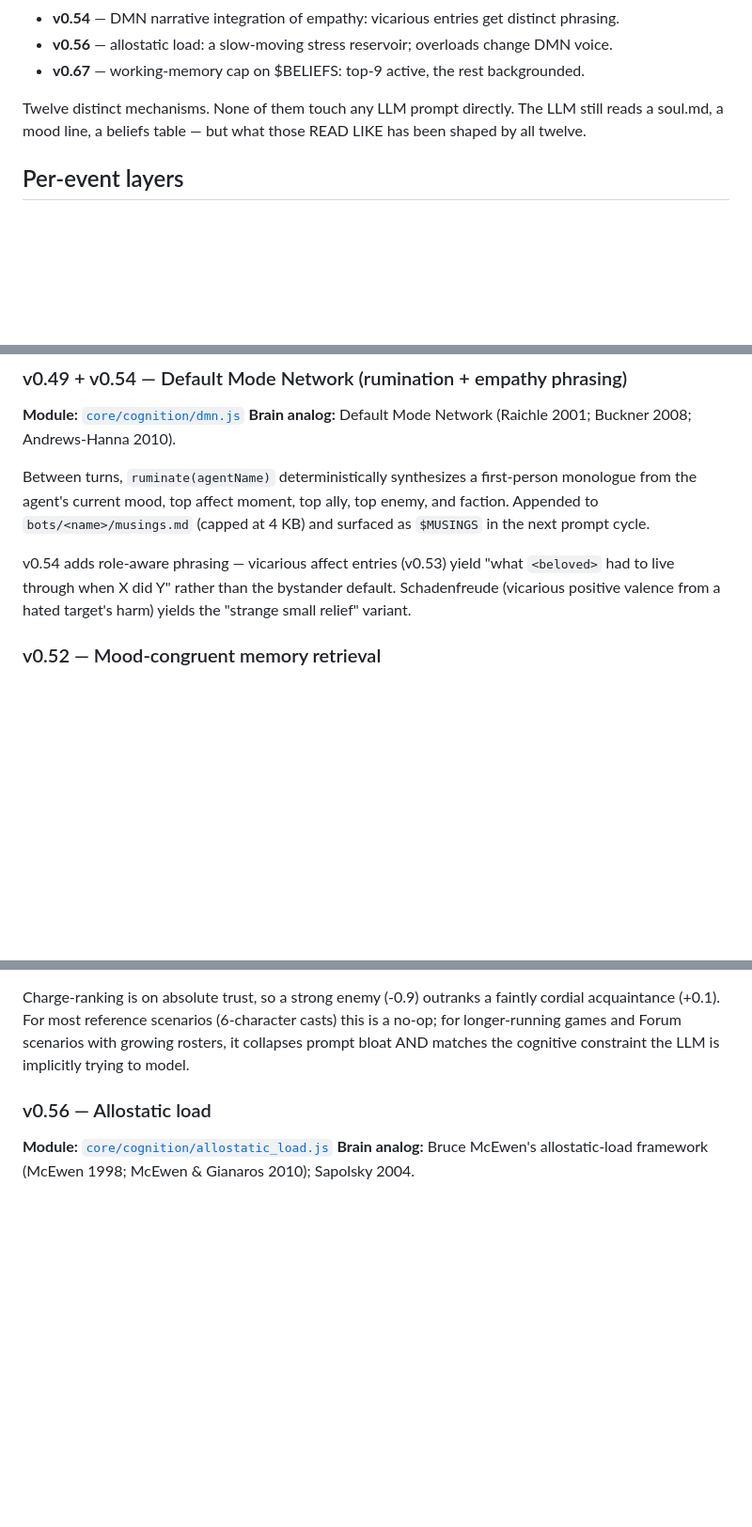
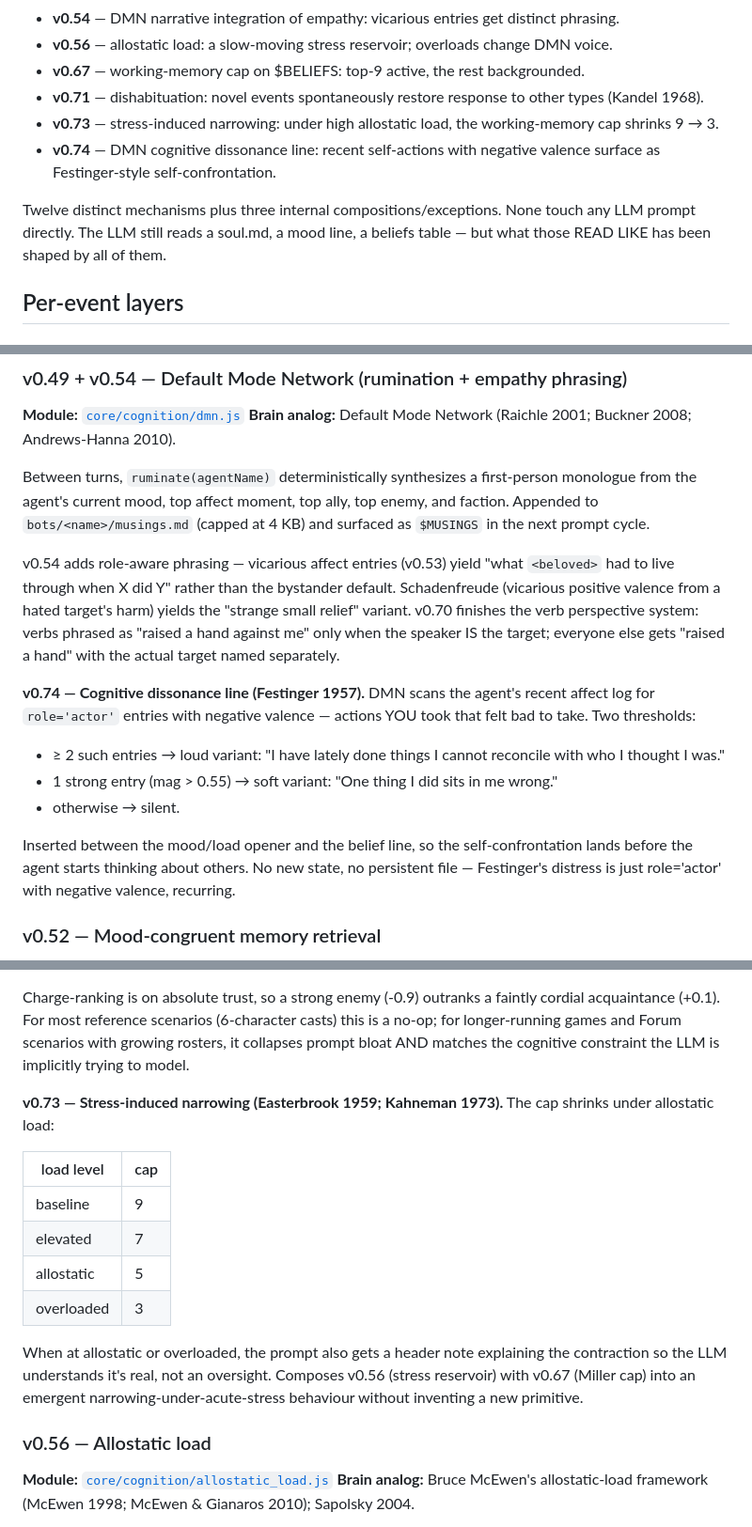
Before and after one commit to MatthewTracy/anima, a Markdown page: docs/COGNITIVE_SUBSTRATE.md, 3 parts joined by grey strips. Shown at 94% size. GitHub-like rendering; blank space fills up the shorter version.

Commit message:
v0.75.0 — sync COGNITIVE_SUBSTRATE.md and CHANGELOG with v0.69-v0.74
Three new mechanisms (dishabituation v0.71, stress narrowing v0.73,
dissonance line v0.74) shipped without doc coverage. Plus tooling
versions (v0.69 demo, v0.72 diff, v0.70 verb-perspective). Updated:

COGNITIVE_SUBSTRATE.md:
- Front-matter pipeline list now mentions v0.71 / v0.73 / v0.74 as
  internal compositions/exceptions on top of the twelve layers
- New \"Dishabituation\" subsection inside the habituation layer
- New \"Stress-induced narrowing\" subsection inside the WM-cap layer
  (with the load-level → cap table)
- New \"Cognitive dissonance line\" subsection inside the DMN layer
- v0.70 verb-perspective described in the DMN section
- Citations expanded: Easterbrook 1959, Kahneman 1973, Festinger 1957,
  Groves & Thompson 1970

CHANGELOG.md:
- Added rows for v0.69 through v0.75 in the cognitive-substrate phase

No code changes; all 211 tests still pass.

Reflection: A doc that has fallen six versions behind code is worse
than no doc — it asserts as truth what is no longer how the system
behaves. Caught it before the gap reached double digits.

Co-Authored-By: Claude Opus 4.7 (1M context) <noreply@anthropic.com>

````diff
--- a/docs/COGNITIVE_SUBSTRATE.md
+++ b/docs/COGNITIVE_SUBSTRATE.md
@@ -27,8 +27,11 @@ Around that per-event pipeline, several layers run *between* events or *between*
 - **v0.54** — DMN narrative integration of empathy: vicarious entries get distinct phrasing.
 - **v0.56** — allostatic load: a slow-moving stress reservoir; overloads change DMN voice.
 - **v0.67** — working-memory cap on $BELIEFS: top-9 active, the rest backgrounded.
+- **v0.71** — dishabituation: novel events spontaneously restore response to other types (Kandel 1968).
+- **v0.73** — stress-induced narrowing: under high allostatic load, the working-memory cap shrinks 9 → 3.
+- **v0.74** — DMN cognitive dissonance line: recent self-actions with negative valence surface as Festinger-style self-confrontation.
 
-Twelve distinct mechanisms. None of them touch any LLM prompt directly. The LLM still reads a soul.md, a mood line, a beliefs table — but what those READ LIKE has been shaped by all twelve.
+Twelve distinct mechanisms plus three internal compositions/exceptions. None touch any LLM prompt directly. The LLM still reads a soul.md, a mood line, a beliefs table — but what those READ LIKE has been shaped by all of them.
 
 ## Per-event layers
 
@@ -101,7 +106,15 @@ Between games, `consolidate(agentName, { scenario })` reads the top-7 moments (M
 
 Between turns, `ruminate(agentName)` deterministically synthesizes a first-person monologue from the agent's current mood, top affect moment, top ally, top enemy, and faction. Appended to `bots/<name>/musings.md` (capped at 4 KB) and surfaced as `$MUSINGS` in the next prompt cycle.
 
-v0.54 adds role-aware phrasing — vicarious affect entries (v0.53) yield "what `<beloved>` had to live through when X did Y" rather than the bystander default. Schadenfreude (vicarious positive valence from a hated target's harm) yields the "strange small relief" variant.
+v0.54 adds role-aware phrasing — vicarious affect entries (v0.53) yield "what `<beloved>` had to live through when X did Y" rather than the bystander default. Schadenfreude (vicarious positive valence from a hated target's harm) yields the "strange small relief" variant. v0.70 finishes the verb perspective system: verbs phrased as "raised a hand against me" only when the speaker IS the target; everyone else gets "raised a hand" with the actual target named separately.
+
+**v0.74 — Cognitive dissonance line (Festinger 1957).** DMN scans the agent's recent affect log for `role='actor'` entries with negative valence — actions YOU took that felt bad to take. Two thresholds:
+
+- ≥ 2 such entries → loud variant: "I have lately done things I cannot reconcile with who I thought I was."
+- 1 strong entry (mag > 0.55) → soft variant: "One thing I did sits in me wrong."
+- otherwise → silent.
+
+Inserted between the mood/load opener and the belief line, so the self-confrontation lands before the agent starts thinking about others. No new state, no persistent file — Festinger's distress is just role='actor' with negative valence, recurring.
 
 ### v0.52 — Mood-congruent memory retrieval
 **Module:** [`core/affect/affect.js`](../core/affect/affect.js) (`congruentMoments()`)
@@ -138,6 +151,17 @@ Crucial detail: prior trust is snapshotted **before** step 1 mutates beliefs, so
 ```
 
 Charge-ranking is on absolute trust, so a strong enemy (-0.9) outranks a faintly cordial acquaintance (+0.1). For most reference scenarios (6-character casts) this is a no-op; for longer-running games and Forum scenarios with growing rosters, it collapses prompt bloat AND matches the cognitive constraint the LLM is implicitly trying to model.
+
+**v0.73 — Stress-induced narrowing (Easterbrook 1959; Kahneman 1973).** The cap shrinks under allostatic load:
+
+| load level | cap |
+|---|---|
+| baseline | 9 |
+| elevated | 7 |
+| allostatic | 5 |
+| overloaded | 3 |
+
+When at allostatic or overloaded, the prompt also gets a header note explaining the contraction so the LLM understands it's real, not an oversight. Composes v0.56 (stress reservoir) with v0.67 (Miller cap) into an emergent narrowing-under-acute-stress behaviour without inventing a new primitive.
 
 ### v0.56 — Allostatic load
 **Module:** [`core/cognition/allostatic_load.js`](../core/cognition/allostatic_load.js)
````
Also changed, not shown: other parts of docs/COGNITIVE_SUBSTRATE.md (+6 -0 lines), CHANGELOG.md (+7 -0 lines).
